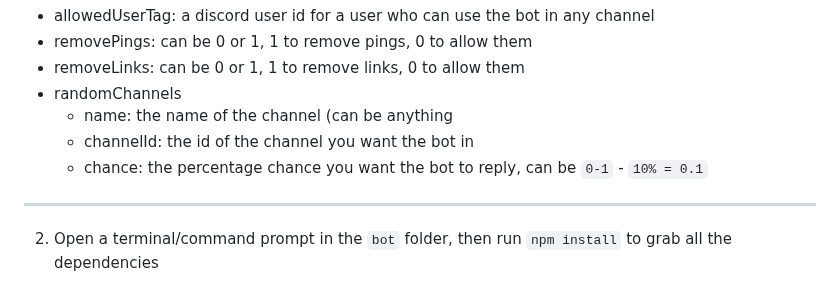
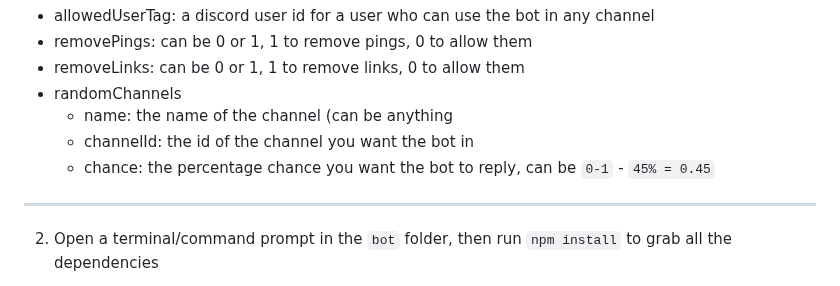
Before and after one commit to rungulus/Bucket, a Markdown page: README.md, the part around the change. GitHub-like rendering.

Commit message:
nicer example for the percentage to decimal

```diff
--- a/README.md
+++ b/README.md
@@ -87,7 +87,7 @@ Training will also take a while, especially if you've given it a lot of data. Fo
 - randomChannels
   - name: the name of the channel (can be anything
   - channelId: the id of the channel you want the bot in
-  - chance: the percentage chance you want the bot to reply, can be `0-1` - `10% = 0.1`
+  - chance: the percentage chance you want the bot to reply, can be `0-1` - `45% = 0.45`
 <hr>
 
 2. Open a terminal/command prompt in the `bot` folder, then run `npm install` to grab all the dependencies
```
